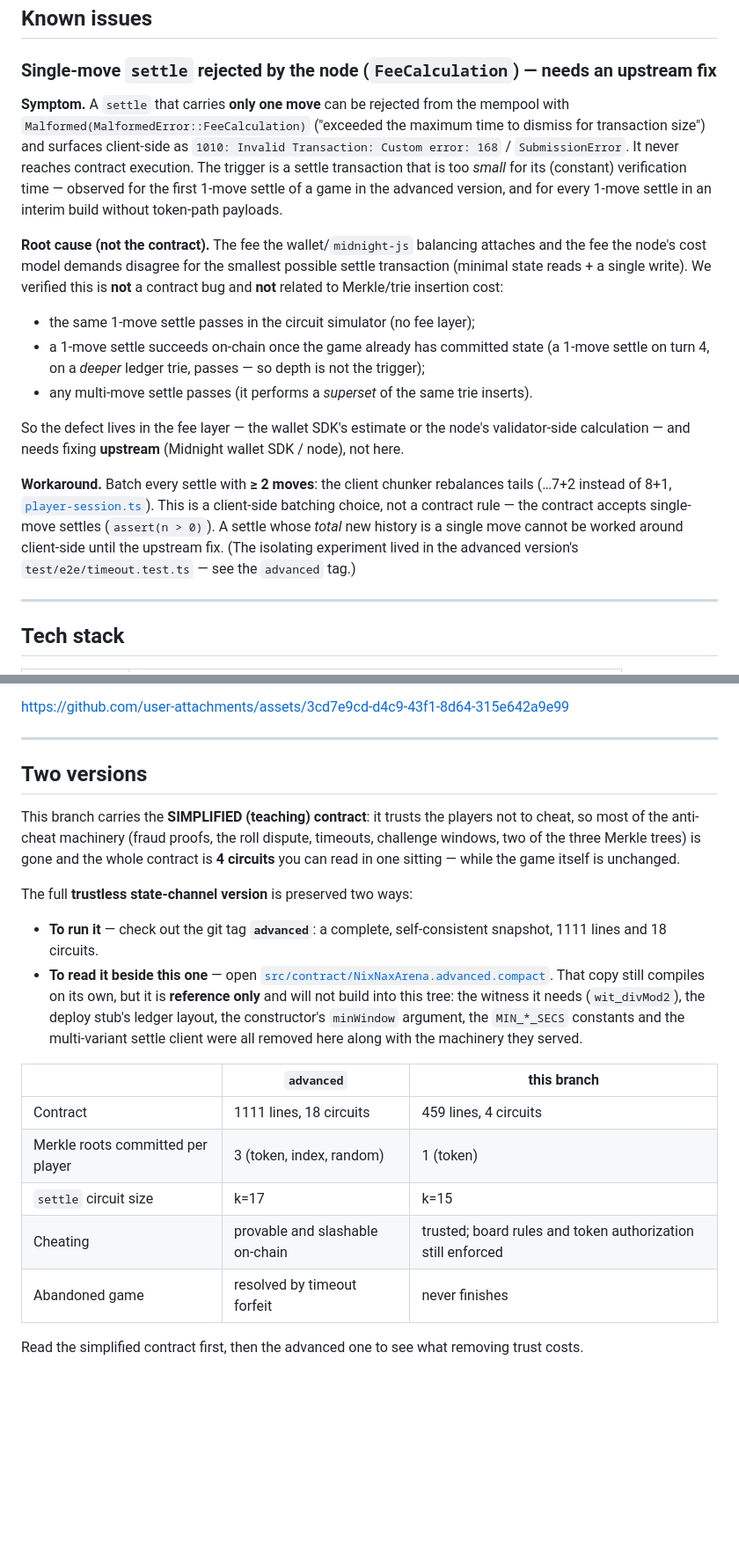
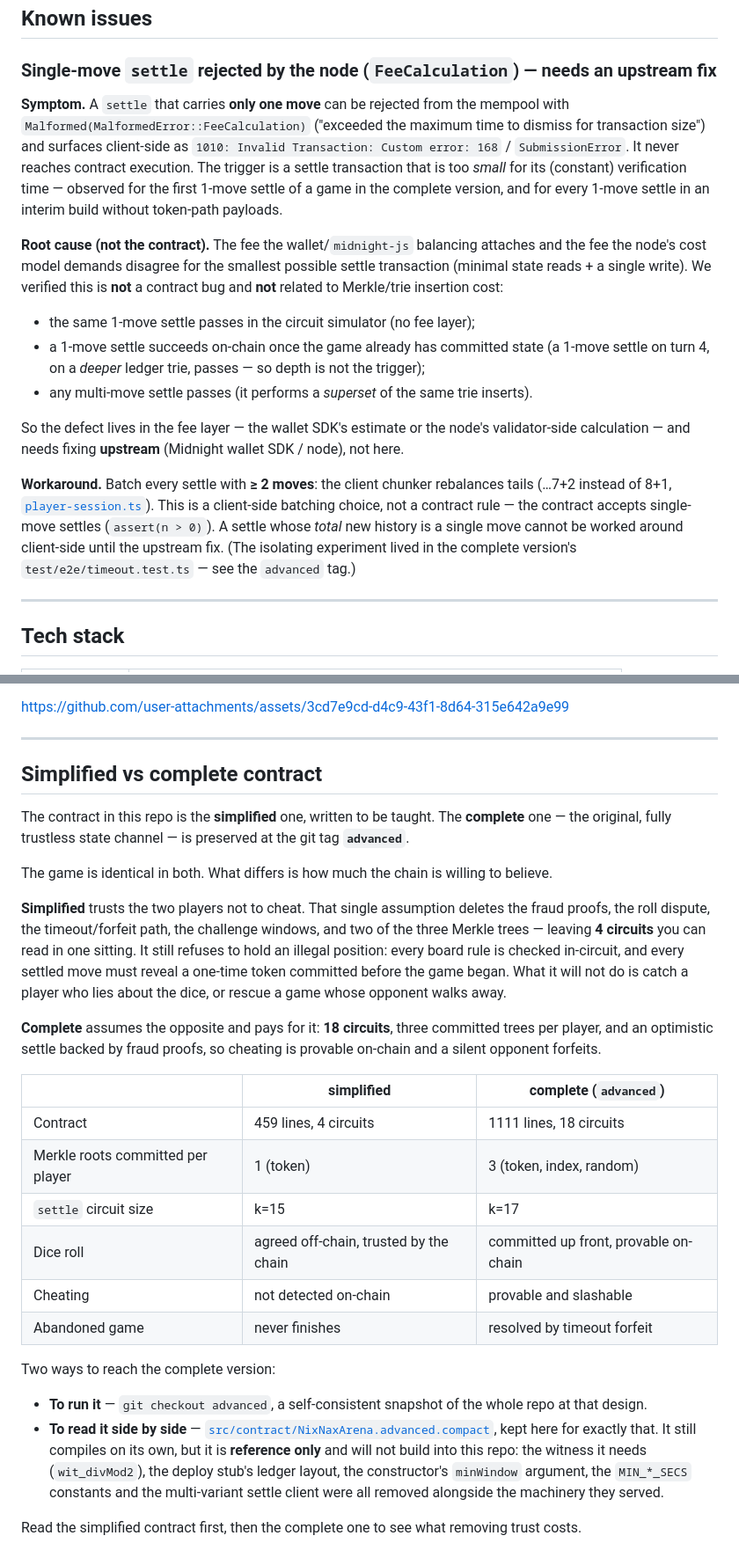
Before and after one commit to effectstream/nix-nax, a Markdown page: README.md, 2 parts joined by grey strips. Shown at 88% size. GitHub-like rendering; blank space fills up the shorter version.

Commit message:
README: 'complete' framing, restructured comparison, real video URL
Editorial pass: the second contract is called the *complete* version in prose
(the git tag stays 'advanced'), the top-of-file callout is dropped in favour
of one 'Simplified vs complete contract' section at the end, and the table
now leads with the simplified column and adds the dice-roll row. The
gameplay video is a bare user-attachments URL, which is the form GitHub
renders as an inline player.

```diff
--- a/README.md
+++ b/README.md
@@ -182,7 +180,7 @@ For a Linux server, **[`deploy/SERVER_SETUP.md`](deploy/SERVER_SETUP.md)** is th
 
 ### Single-move `settle` rejected by the node (`FeeCalculation`) — needs an upstream fix
 
-**Symptom.** A `settle` that carries **only one move** can be rejected from the mempool with `Malformed(MalformedError::FeeCalculation)` ("exceeded the maximum time to dismiss for transaction size") and surfaces client-side as `1010: Invalid Transaction: Custom error: 168` / `SubmissionError`. It never reaches contract execution. The trigger is a settle transaction that is too *small* for its (constant) verification time — observed for the first 1-move settle of a game in the advanced version, and for every 1-move settle in an interim build without token-path payloads.
+**Symptom.** A `settle` that carries **only one move** can be rejected from the mempool with `Malformed(MalformedError::FeeCalculation)` ("exceeded the maximum time to dismiss for transaction size") and surfaces client-side as `1010: Invalid Transaction: Custom error: 168` / `SubmissionError`. It never reaches contract execution. The trigger is a settle transaction that is too *small* for its (constant) verification time — observed for the first 1-move settle of a game in the complete version, and for every 1-move settle in an interim build without token-path payloads.
 
 **Root cause (not the contract).** The fee the wallet/`midnight-js` balancing attaches and the fee the node's cost model demands disagree for the smallest possible settle transaction (minimal state reads + a single write). We verified this is **not** a contract bug and **not** related to Merkle/trie insertion cost:
 
@@ -192,7 +190,7 @@ For a Linux server, **[`deploy/SERVER_SETUP.md`](deploy/SERVER_SETUP.md)** is th
 
 So the defect lives in the fee layer — the wallet SDK's estimate or the node's validator-side calculation — and needs fixing **upstream** (Midnight wallet SDK / node), not here.
 
-**Workaround.** Batch every settle with **≥ 2 moves**: the client chunker rebalances tails (…7+2 instead of 8+1, [`player-session.ts`](webapp/src/game/player-session.ts)). This is a client-side batching choice, not a contract rule — the contract accepts single-move settles (`assert(n > 0)`). A settle whose *total* new history is a single move cannot be worked around client-side until the upstream fix. (The isolating experiment lived in the advanced version's `test/e2e/timeout.test.ts` — see the `advanced` tag.)
+**Workaround.** Batch every settle with **≥ 2 moves**: the client chunker rebalances tails (…7+2 instead of 8+1, [`player-session.ts`](webapp/src/game/player-session.ts)). This is a client-side batching choice, not a contract rule — the contract accepts single-move settles (`assert(n > 0)`). A settle whose *total* new history is a single move cannot be worked around client-side until the upstream fix. (The isolating experiment lived in the complete version's `test/e2e/timeout.test.ts` — see the `advanced` tag.)
 
 ---
 
@@ -251,21 +249,28 @@ https://github.com/user-attachments/assets/3cd7e9cd-d4c9-43f1-8d64-315e642a9e99
 
 ---
 
-## Two versions
+## Simplified vs complete contract
 
-This branch carries the **SIMPLIFIED (teaching) contract**: it trusts the players not to cheat, so most of the anti-cheat machinery (fraud proofs, the roll dispute, timeouts, challenge windows, two of the three Merkle trees) is gone and the whole contract is **4 circuits** you can read in one sitting — while the game itself is unchanged.
+The contract in this repo is the **simplified** one, written to be taught. The **complete** one — the original, fully trustless state channel — is preserved at the git tag **`advanced`**.
 
-The full **trustless state-channel version** is preserved two ways:
+The game is identical in both. What differs is how much the chain is willing to believe.
 
-- **To run it** — check out the git tag **`advanced`**: a complete, self-consistent snapshot, 1111 lines and 18 circuits.
-- **To read it beside this one** — open [`src/contract/NixNaxArena.advanced.compact`](src/contract/NixNaxArena.advanced.compact). That copy still compiles on its own, but it is **reference only** and will not build into this tree: the witness it needs (`wit_divMod2`), the deploy stub's ledger layout, the constructor's `minWindow` argument, the `MIN_*_SECS` constants and the multi-variant settle client were all removed here along with the machinery they served.
+**Simplified** trusts the two players not to cheat. That single assumption deletes the fraud proofs, the roll dispute, the timeout/forfeit path, the challenge windows, and two of the three Merkle trees — leaving **4 circuits** you can read in one sitting. It still refuses to hold an illegal position: every board rule is checked in-circuit, and every settled move must reveal a one-time token committed before the game began. What it will not do is catch a player who lies about the dice, or rescue a game whose opponent walks away.
 
-|  | `advanced` | this branch |
+**Complete** assumes the opposite and pays for it: **18 circuits**, three committed trees per player, and an optimistic settle backed by fraud proofs, so cheating is provable on-chain and a silent opponent forfeits.
+
+|  | simplified | complete (`advanced`) |
 |---|---|---|
-| Contract | 1111 lines, 18 circuits | 459 lines, 4 circuits |
-| Merkle roots committed per player | 3 (token, index, random) | 1 (token) |
-| `settle` circuit size | k=17 | k=15 |
-| Cheating | provable and slashable on-chain | trusted; board rules and token authorization still enforced |
-| Abandoned game | resolved by timeout forfeit | never finishes |
+| Contract | 459 lines, 4 circuits | 1111 lines, 18 circuits |
+| Merkle roots committed per player | 1 (token) | 3 (token, index, random) |
+| `settle` circuit size | k=15 | k=17 |
+| Dice roll | agreed off-chain, trusted by the chain | committed up front, provable on-chain |
+| Cheating | not detected on-chain | provable and slashable |
+| Abandoned game | never finishes | resolved by timeout forfeit |
 
-Read the simplified contract first, then the advanced one to see what removing trust costs.
+Two ways to reach the complete version:
+
+- **To run it** — `git checkout advanced`, a self-consistent snapshot of the whole repo at that design.
+- **To read it side by side** — [`src/contract/NixNaxArena.advanced.compact`](src/contract/NixNaxArena.advanced.compact), kept here for exactly that. It still compiles on its own, but it is **reference only** and will not build into this repo: the witness it needs (`wit_divMod2`), the deploy stub's ledger layout, the constructor's `minWindow` argument, the `MIN_*_SECS` constants and the multi-variant settle client were all removed alongside the machinery they served.
+
+Read the simplified contract first, then the complete one to see what removing trust costs.
```
Also changed, not shown: other parts of README.md (+6 -8 lines).
